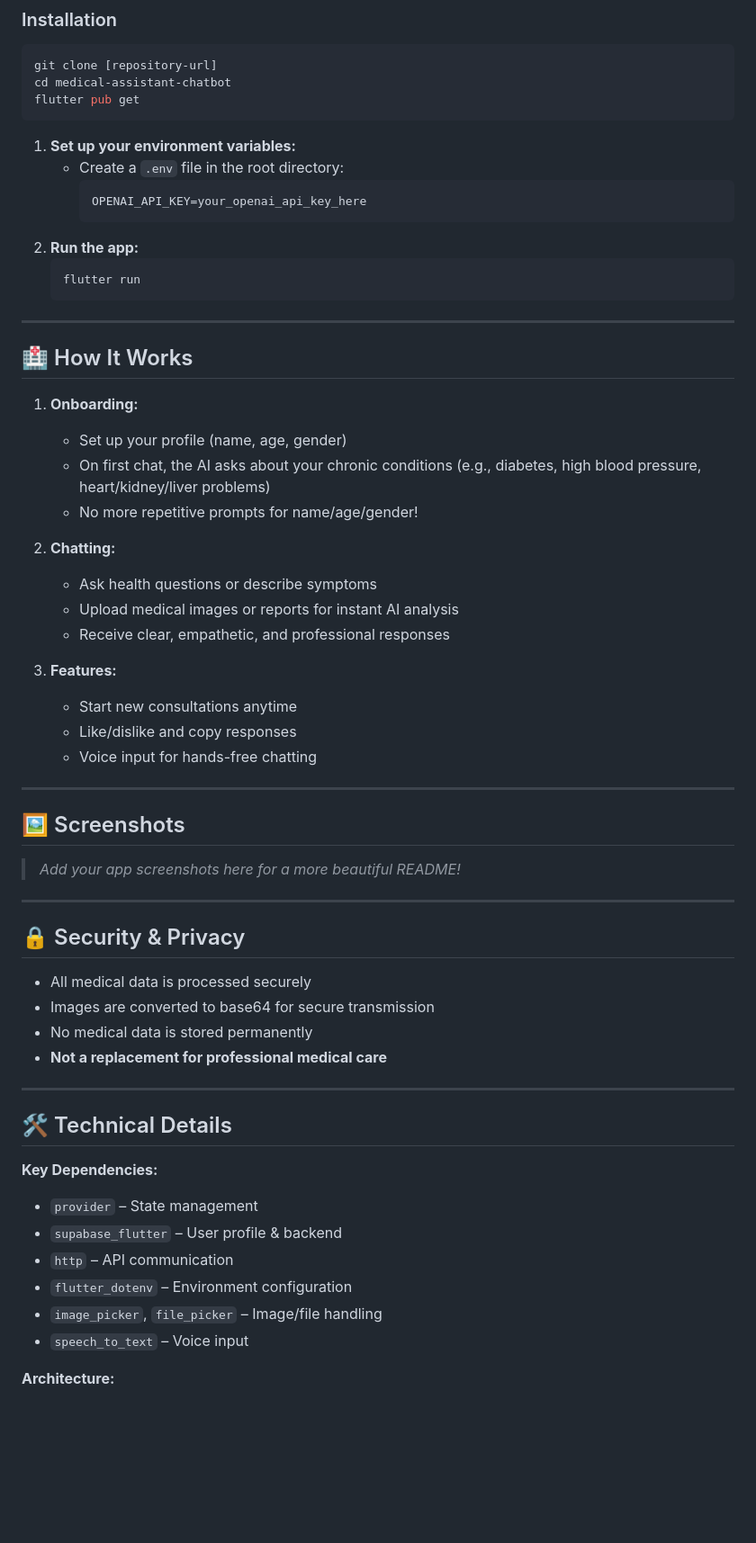
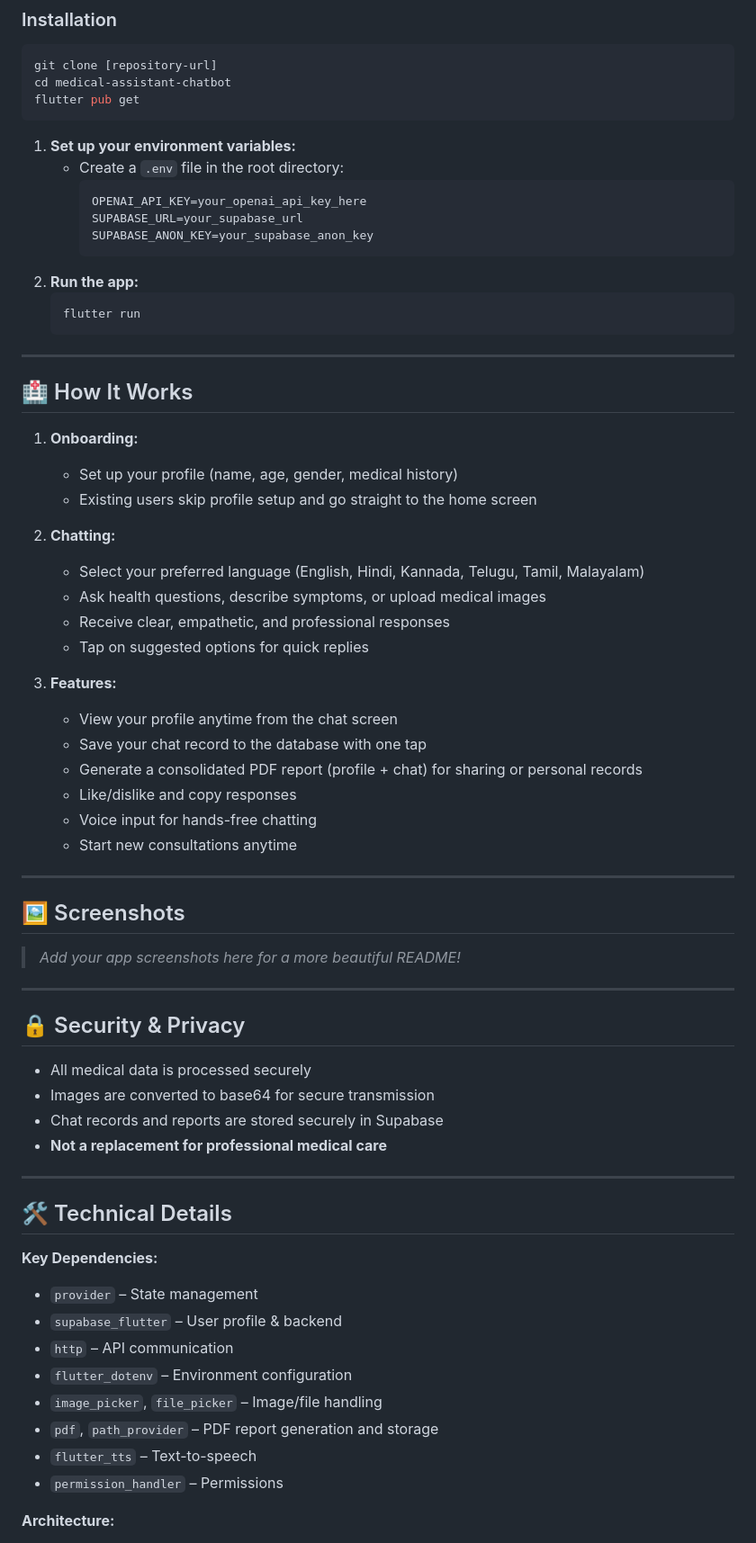
Before and after one commit to WARIO-7183/MoBAdOC, a Markdown page: README.md, the part around one of its changes. Shown at 90% size. Drawn GitHub-style; blank space fills up the shorter version.

````diff
--- a/README.md
+++ b/README.md
@@ -40,6 +43,8 @@ flutter pub get
    - Create a `.env` file in the root directory:
      ```
      OPENAI_API_KEY=your_openai_api_key_here
+     SUPABASE_URL=your_supabase_url
+     SUPABASE_ANON_KEY=your_supabase_anon_key
      ```
 2. **Run the app:**
    ```bash
@@ -51,19 +56,22 @@ flutter pub get
 ## 🏥 How It Works
 
 1. **Onboarding:**
-   - Set up your profile (name, age, gender)
-   - On first chat, the AI asks about your chronic conditions (e.g., diabetes, high blood pressure, heart/kidney/liver problems)
-   - No more repetitive prompts for name/age/gender!
+   - Set up your profile (name, age, gender, medical history)
+   - Existing users skip profile setup and go straight to the home screen
 
 2. **Chatting:**
-   - Ask health questions or describe symptoms
-   - Upload medical images or reports for instant AI analysis
+   - Select your preferred language (English, Hindi, Kannada, Telugu, Tamil, Malayalam)
+   - Ask health questions, describe symptoms, or upload medical images
    - Receive clear, empathetic, and professional responses
+   - Tap on suggested options for quick replies
 
 3. **Features:**
-   - Start new consultations anytime
+   - View your profile anytime from the chat screen
+   - Save your chat record to the database with one tap
+   - Generate a consolidated PDF report (profile + chat) for sharing or personal records
    - Like/dislike and copy responses
    - Voice input for hands-free chatting
+   - Start new consultations anytime
 
 ---
 
@@ -76,7 +84,7 @@ flutter pub get
 ## 🔒 Security & Privacy
 - All medical data is processed securely
 - Images are converted to base64 for secure transmission
-- No medical data is stored permanently
+- Chat records and reports are stored securely in Supabase
 - **Not a replacement for professional medical care**
 
 ---
@@ -89,7 +97,9 @@ flutter pub get
 - `http` – API communication
 - `flutter_dotenv` – Environment configuration
 - `image_picker`, `file_picker` – Image/file handling
-- `speech_to_text` – Voice input
+- `pdf`, `path_provider` – PDF report generation and storage
+- `flutter_tts` – Text-to-speech
+- `permission_handler` – Permissions
 
 **Architecture:**
 - Provider pattern for state management
````
Also changed, not shown: other parts of README.md (+12 -9 lines).
